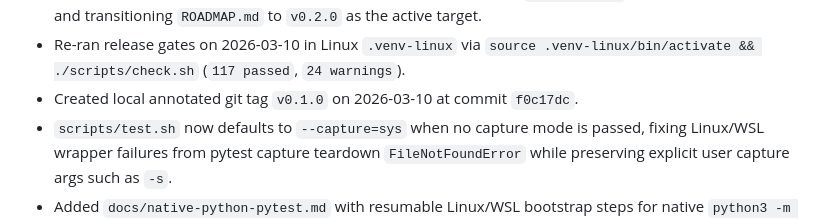
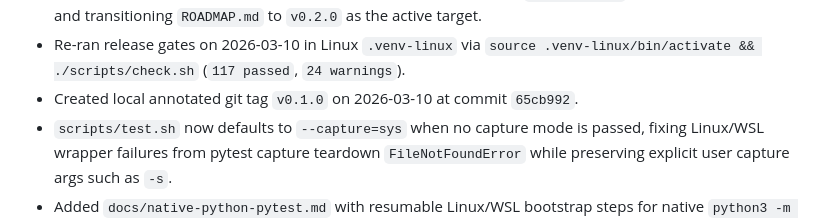
Before and after one commit to Spon4ik/qBittorrent-rss-rules, a Markdown page: docs/plans/current-status.md, the part around the change. Drawn GitHub-style.

Commit message:
docs: align release status notes with v0.1.0 tag commit

```diff
--- a/docs/plans/current-status.md
+++ b/docs/plans/current-status.md
@@ -82,7 +82,7 @@
 - Verified Linux release-gate wrappers on 2026-03-09 via `source .venv-linux/bin/activate && ./scripts/check.sh` (`ruff`, `mypy`, full pytest) with `117 passed`, `24 warnings`.
 - Prepared v0.1.0 release documentation on 2026-03-10 by updating `CHANGELOG.md` with dated release notes and transitioning `ROADMAP.md` to `v0.2.0` as the active target.
 - Re-ran release gates on 2026-03-10 in Linux `.venv-linux` via `source .venv-linux/bin/activate && ./scripts/check.sh` (`117 passed`, `24 warnings`).
-- Created local annotated git tag `v0.1.0` on 2026-03-10 at commit `f0c17dc`.
+- Created local annotated git tag `v0.1.0` on 2026-03-10 at commit `65cb992`.
 - `scripts/test.sh` now defaults to `--capture=sys` when no capture mode is passed, fixing Linux/WSL wrapper failures from pytest capture teardown `FileNotFoundError` while preserving explicit user capture args such as `-s`.
 - Added `docs/native-python-pytest.md` with resumable Linux/WSL bootstrap steps for native `python3 -m pytest` usage, and added `.venv-linux/` to `.gitignore` for the Linux-native virtual environment path.
 - `scripts/test.sh` now also auto-detects `.venv-linux/bin/python` ahead of system Python, so Linux/WSL wrapper runs work without manual activation when the repo-local Linux venv exists.
```
Also changed, not shown: docs/plans/phase-6-jackett-active-search.md (+1 -1 lines).
